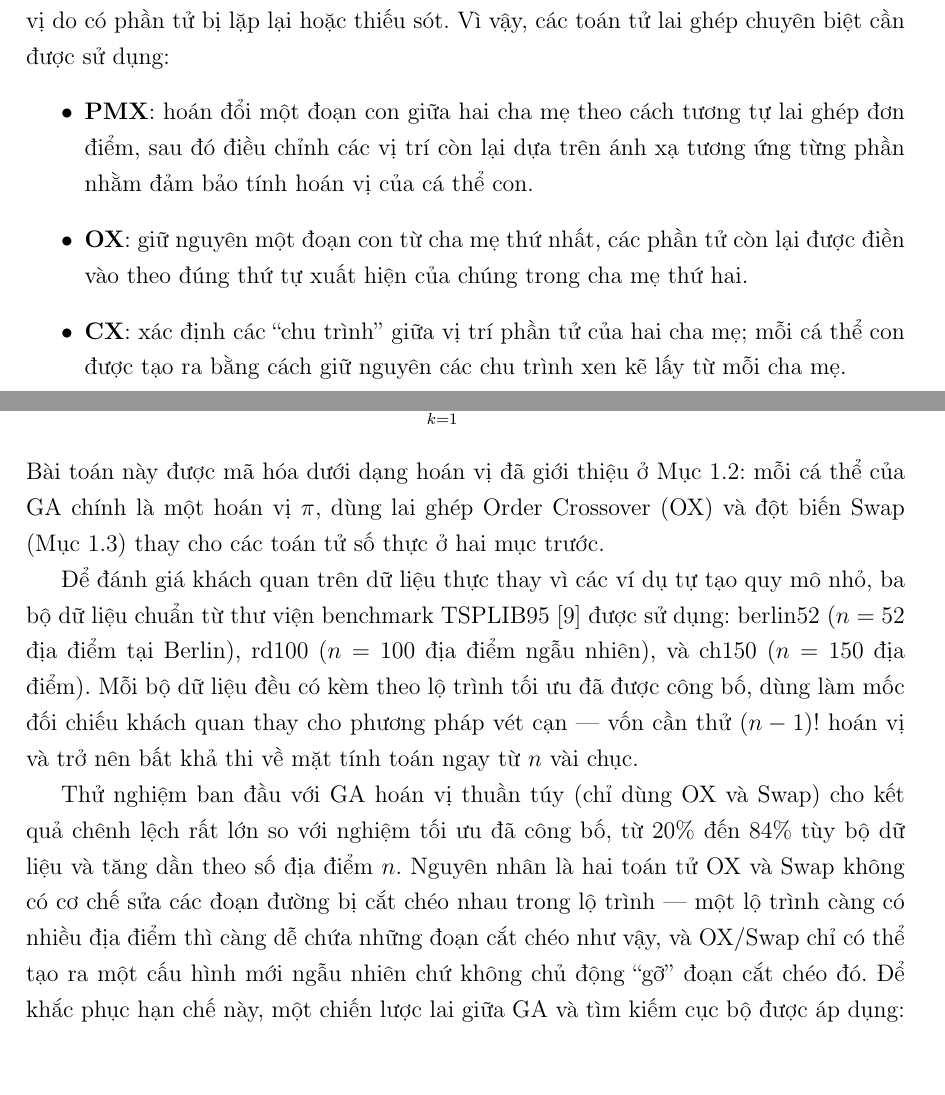
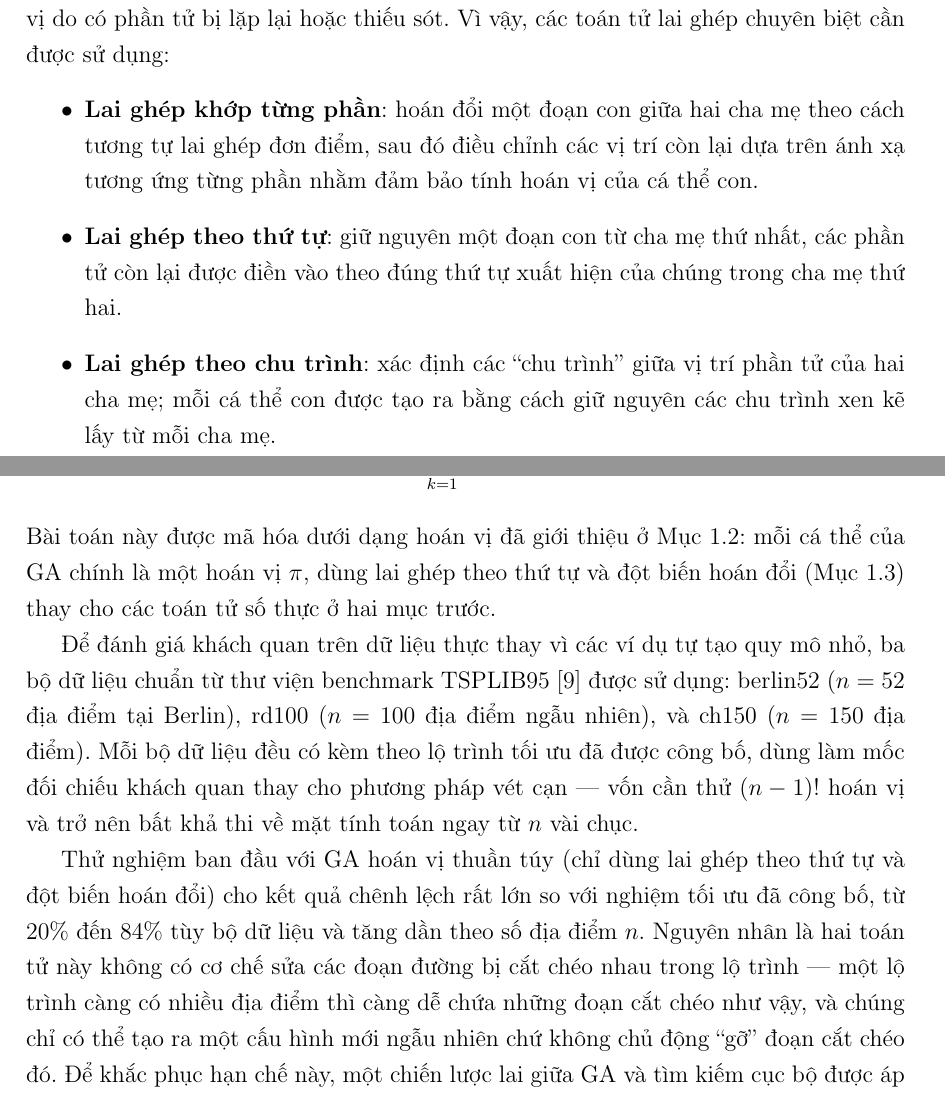
Before and after one commit to thiennguyen37-qn/Optimization-Theory---Genetic-Algorithm, a LaTeX document (report/REPORT.tex, which reads report/chapters/chuong1_co_so_ly_thuyet.tex, report/chapters/chuong2_ung_dung.tex): two parts of pages 14 and 35 of 38, joined at a grey line, cut so that both start at the same text, the shorter picture padded with empty space. Compiled offline with pdfLaTeX.

Commit message:
Name the permutation crossovers in full instead of by acronym
Removing the inline glosses left three list items labelled only PMX, OX
and CX, while the three items above them read "Lai ghep don diem",
"da diem" and "dong nhat". Name all six the same way: khop tung phan,
theo thu tu, theo chu trinh.

Chapter 2 carried the same acronyms in four places in the travelling
salesman section, including "Order Crossover (OX)" in running English.
Those now use the Vietnamese names too, and the two later references
become "hai toan tu nay" and "chung" rather than repeating the pair.

"Dot bien Swap" goes with them: chapter 1 already calls that operator
"Dot bien hoan doi", so leaving the English in chapter 2 was the odd
one out.

The acronyms stay in the glossary, since a reader who meets PMX in the
English literature still needs to find it.

Co-Authored-By: Claude Opus 5 <noreply@anthropic.com>

```diff
--- a/report/chapters/chuong1_co_so_ly_thuyet.tex
+++ b/report/chapters/chuong1_co_so_ly_thuyet.tex
@@ -344,14 +344,14 @@ hoán đổi trực tiếp từng đoạn như các toán tử trên có thể t
 con vi phạm tính hoán vị do có phần tử bị lặp lại hoặc thiếu sót. Vì
 vậy, các toán tử lai ghép chuyên biệt cần được sử dụng:
 \begin{itemize}
-    \item \textbf{PMX}: hoán đổi một đoạn
+    \item \textbf{Lai ghép khớp từng phần}: hoán đổi một đoạn
     con giữa hai cha mẹ theo cách tương tự lai ghép đơn điểm, sau đó
     điều chỉnh các vị trí còn lại dựa trên ánh xạ tương ứng từng phần
     nhằm đảm bảo tính hoán vị của cá thể con.
-    \item \textbf{OX}: giữ nguyên một đoạn con từ cha
+    \item \textbf{Lai ghép theo thứ tự}: giữ nguyên một đoạn con từ cha
     mẹ thứ nhất, các phần tử còn lại được điền vào theo đúng thứ tự xuất
     hiện của chúng trong cha mẹ thứ hai.
-    \item \textbf{CX}: xác định các ``chu trình'' giữa
+    \item \textbf{Lai ghép theo chu trình}: xác định các ``chu trình'' giữa
     vị trí phần tử của hai cha mẹ; mỗi cá thể con được tạo ra bằng cách
     giữ nguyên các chu trình xen kẽ lấy từ mỗi cha mẹ.
 \end{itemize}
--- a/report/chapters/chuong2_ung_dung.tex
+++ b/report/chapters/chuong2_ung_dung.tex
@@ -730,7 +730,8 @@ trình khép kín đi qua tất cả các địa điểm đúng một lần là
 \end{equation}
 Bài toán này được mã hóa dưới dạng hoán vị đã giới thiệu ở
 Mục~\ref{subsec:ma-hoa}: mỗi cá thể của GA chính là một hoán vị $\pi$,
-dùng lai ghép Order Crossover (OX) và đột biến Swap (Mục~\ref{sec:toan-tu-cot-loi})
+dùng lai ghép theo thứ tự và đột biến hoán đổi
+(Mục~\ref{sec:toan-tu-cot-loi})
 thay cho các toán tử số thực ở hai mục trước.
 
 Để đánh giá khách quan trên dữ liệu thực thay vì các ví dụ tự tạo quy
@@ -741,12 +742,12 @@ theo lộ trình tối ưu đã được công bố, dùng làm mốc đối chi
 quan thay cho phương pháp vét cạn — vốn cần thử $(n-1)!$ hoán vị và
 trở nên bất khả thi về mặt tính toán ngay từ $n$ vài chục.
 
-Thử nghiệm ban đầu với GA hoán vị thuần túy (chỉ dùng OX và Swap) cho
+Thử nghiệm ban đầu với GA hoán vị thuần túy (chỉ dùng lai ghép theo thứ tự và
+đột biến hoán đổi) cho
 kết quả chênh lệch rất lớn so với nghiệm tối ưu đã công bố, từ $20\%$
-đến $84\%$ tùy bộ dữ liệu và tăng dần theo số địa điểm $n$. Nguyên
-nhân là hai toán tử OX và Swap không có cơ chế sửa các đoạn đường bị
+đến $84\%$ tùy bộ dữ liệu và tăng dần theo số địa điểm $n$. Nguyên nhân là hai toán tử này không có cơ chế sửa các đoạn đường bị
 cắt chéo nhau trong lộ trình — một lộ trình càng có nhiều địa điểm thì
-càng dễ chứa những đoạn cắt chéo như vậy, và OX/Swap chỉ có thể tạo ra
+càng dễ chứa những đoạn cắt chéo như vậy, và chúng chỉ có thể tạo ra
 một cấu hình mới ngẫu nhiên chứ không chủ động ``gỡ'' đoạn cắt chéo đó.
 Để khắc phục hạn chế này, một chiến lược lai giữa GA và tìm kiếm cục bộ
  được áp dụng: sau mỗi thế hệ, một tỉ lệ cá
```
